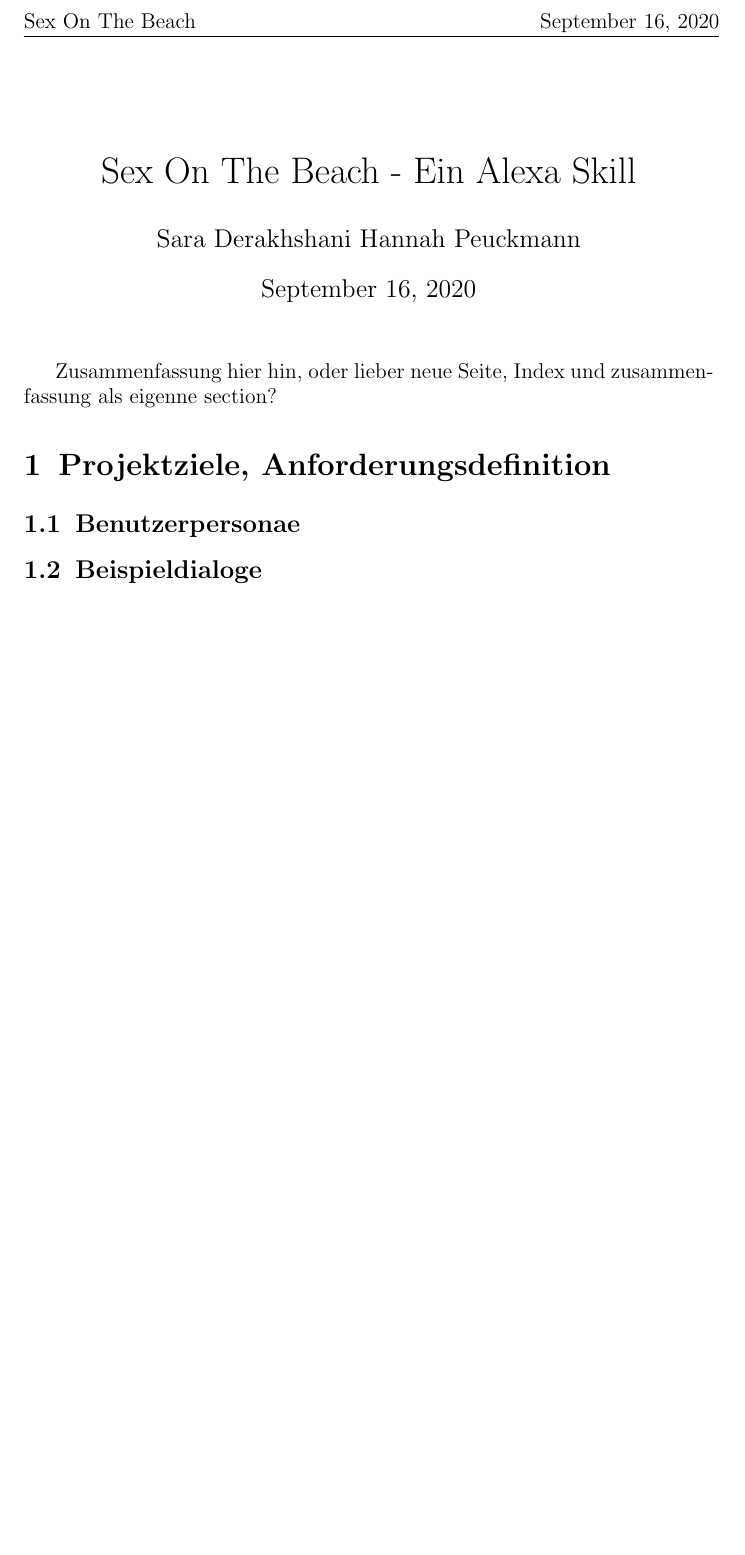
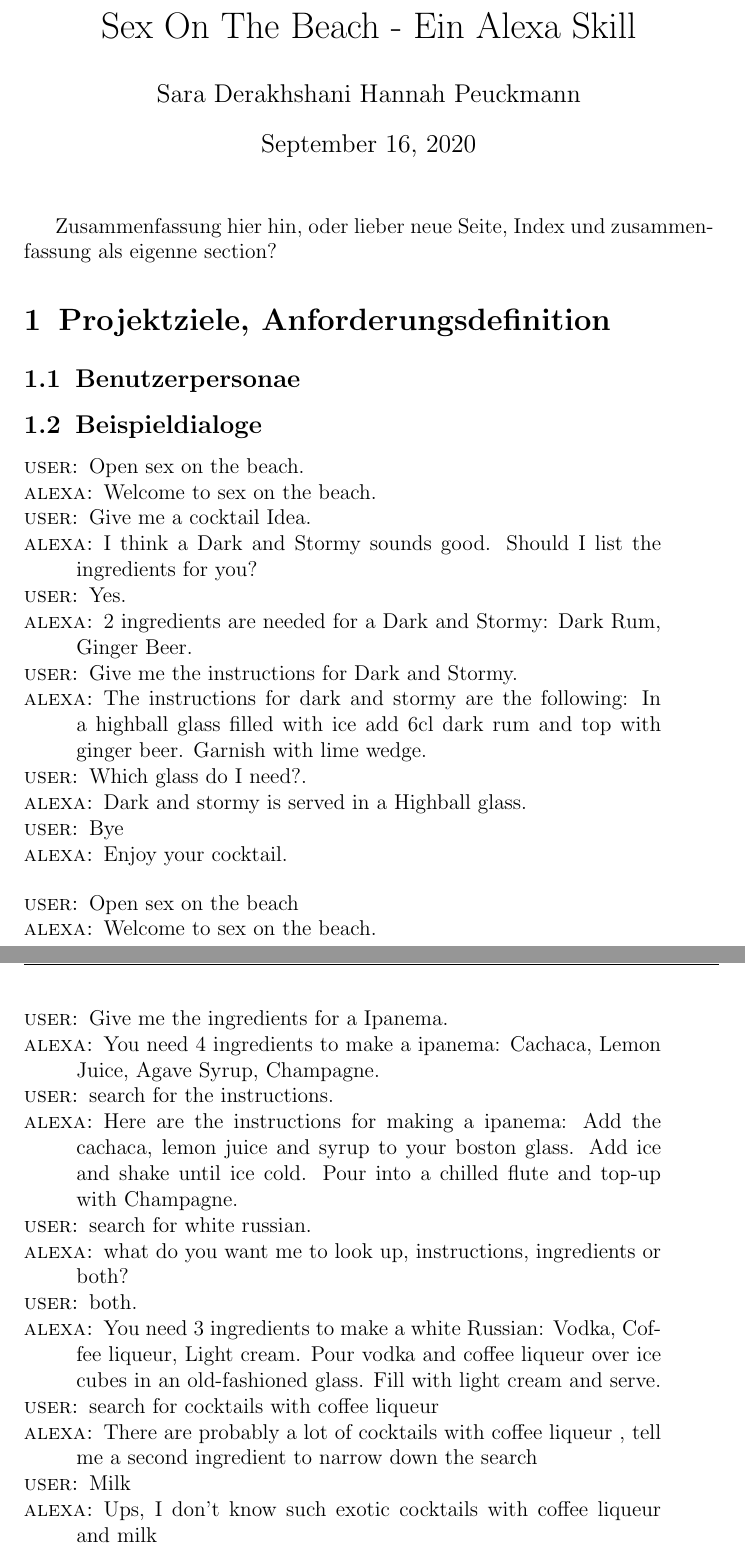
Before and after one commit to HannahPeuckmann/Alexa-cocktail-recipes-skill, a LaTeX document (doku.tex): part of the page before the commit and two parts of pages 1 and 2 of 3 after it, the two joined at a grey line, cut so that both start at the same text, the shorter picture padded with empty space. Compiled offline with pdfLaTeX.

Commit message:
improved dialogue flow, added dialogues to tex
switching intens is more easy by session attributes and making slots not obligate,
use slot elicitation to fill slot if there is no session attribute already.
started to write example dialogues for the documentation.
fixed a few smal things in strings.json

```diff
--- a/doku.tex
+++ b/doku.tex
@@ -7,6 +7,7 @@
 \usepackage{makeidx}
 %set page header and footer
 \usepackage{fancyhdr}
+\usepackage{dialogue}
 \pagestyle{fancy}
 \lhead{Sex On The Beach}
 \rhead{\today}
@@ -26,6 +27,41 @@
 \section{Projektziele, Anforderungsdefinition}
 \subsection{Benutzerpersonae}
 \subsection{Beispieldialoge}
+\begin{dialogue}
+	\speak{USER} Open sex on the beach.
+	\speak{ALEXA} Welcome to sex on the beach.
+	\speak{USER} Give me a cocktail Idea.
+	\speak{ALEXA} I think a Dark and Stormy sounds good. Should I list the ingredients for you?
+	\speak{USER} Yes.
+	\speak{ALEXA} 2 ingredients are needed for a Dark and Stormy: Dark Rum, Ginger Beer.
+	\speak{USER} Give me the instructions for Dark and Stormy.
+	\speak{ALEXA} The instructions for dark and stormy are the following:
+	In a highball glass filled with ice add 6cl dark rum and top with ginger beer. Garnish with lime wedge.
+	\speak{USER} Which glass do I need?.
+	\speak{ALEXA} Dark and stormy is served in a Highball glass.
+	\speak{User} Bye
+	\speak{Alexa} Enjoy your cocktail.
+\end{dialogue}
+
+\begin{dialogue}
+	\speak{USER} Open sex on the beach
+	\speak{ALEXA} Welcome to sex on the beach.
+	\speak{USER} Give me the ingredients for a Ipanema.
+	\speak{ALEXA} You need 4 ingredients to make a ipanema:
+	Cachaca, Lemon Juice, Agave Syrup, Champagne.
+	\speak{USER} search for the instructions.
+	\speak{ALEXA} Here are the instructions for making a ipanema: Add the cachaca, lemon juice and syrup to your boston glass.
+	Add ice and shake until ice cold. Pour into a chilled flute and top-up with Champagne.
+	\speak{USER} search for white russian.
+	\speak{ALEXA} what do you want me to look up, instructions, ingredients or both?
+	\speak{USER} both.
+	\speak{ALEXA} You need 3 ingredients to make a white Russian: Vodka, Coffee liqueur, Light cream. Pour vodka and coffee liqueur over ice cubes in an old-fashioned glass. Fill with light cream and serve.
+	\speak{USER} search for cocktails with coffee liqueur
+	\speak{ALEXA} There are probably a lot of cocktails with coffee liqueur ,
+	tell me a second ingredient to narrow down the search
+	\speak{USER} Milk
+	\speak{ALEXA} Ups, I don't know such exotic cocktails with coffee liqueur and milk
+\end{dialogue}
 
 \section{Projektorganisation}
 \subsection{Aufgabenverteilung}
```
Also changed, not shown: 3 other files.
